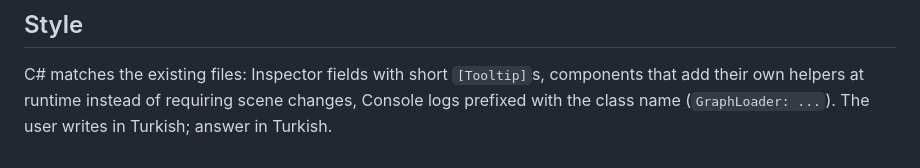
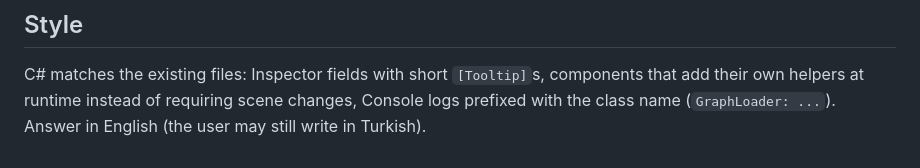
Before and after one commit to AlperErd0gan/FlightlyGraph-VR, a Markdown page: CLAUDE.md, the part around the change. Rendered like a GitHub page.

Commit message:
CLAUDE.md: answer in English
Co-Authored-By: Claude Opus 5.5 (1M context) <noreply@anthropic.com>
Claude-Session: https://claude.ai/code/session_01Noyn9XVooanMRTddPL4hpV

```diff
--- a/CLAUDE.md
+++ b/CLAUDE.md
@@ -87,5 +87,5 @@ without it), Gemini Live API over a raw `ClientWebSocket`.
 
 C# matches the existing files: Inspector fields with short `[Tooltip]`s, components
 that add their own helpers at runtime instead of requiring scene changes, Console logs
-prefixed with the class name (`GraphLoader: ...`). The user writes in Turkish; answer
-in Turkish.
+prefixed with the class name (`GraphLoader: ...`). Answer in English (the user may still
+write in Turkish).
```
